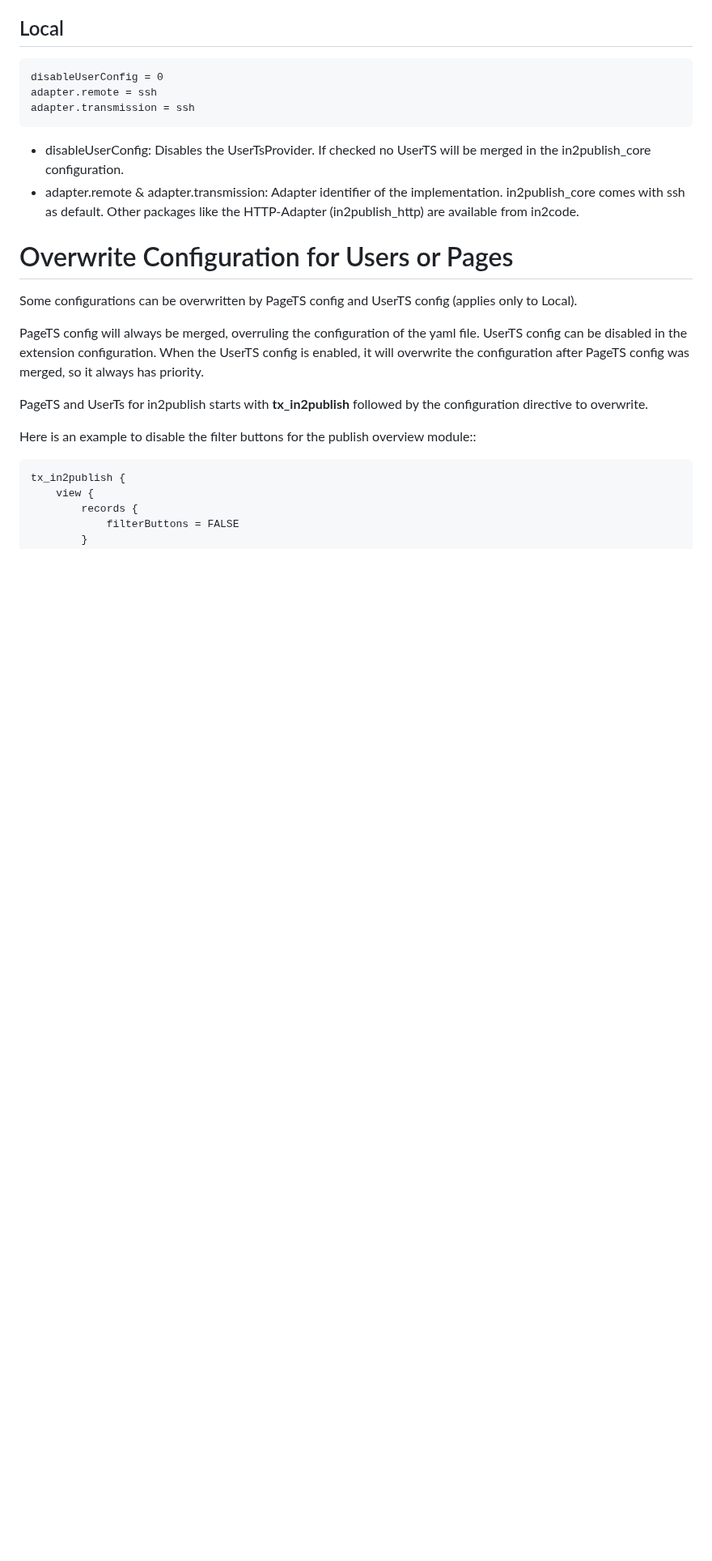
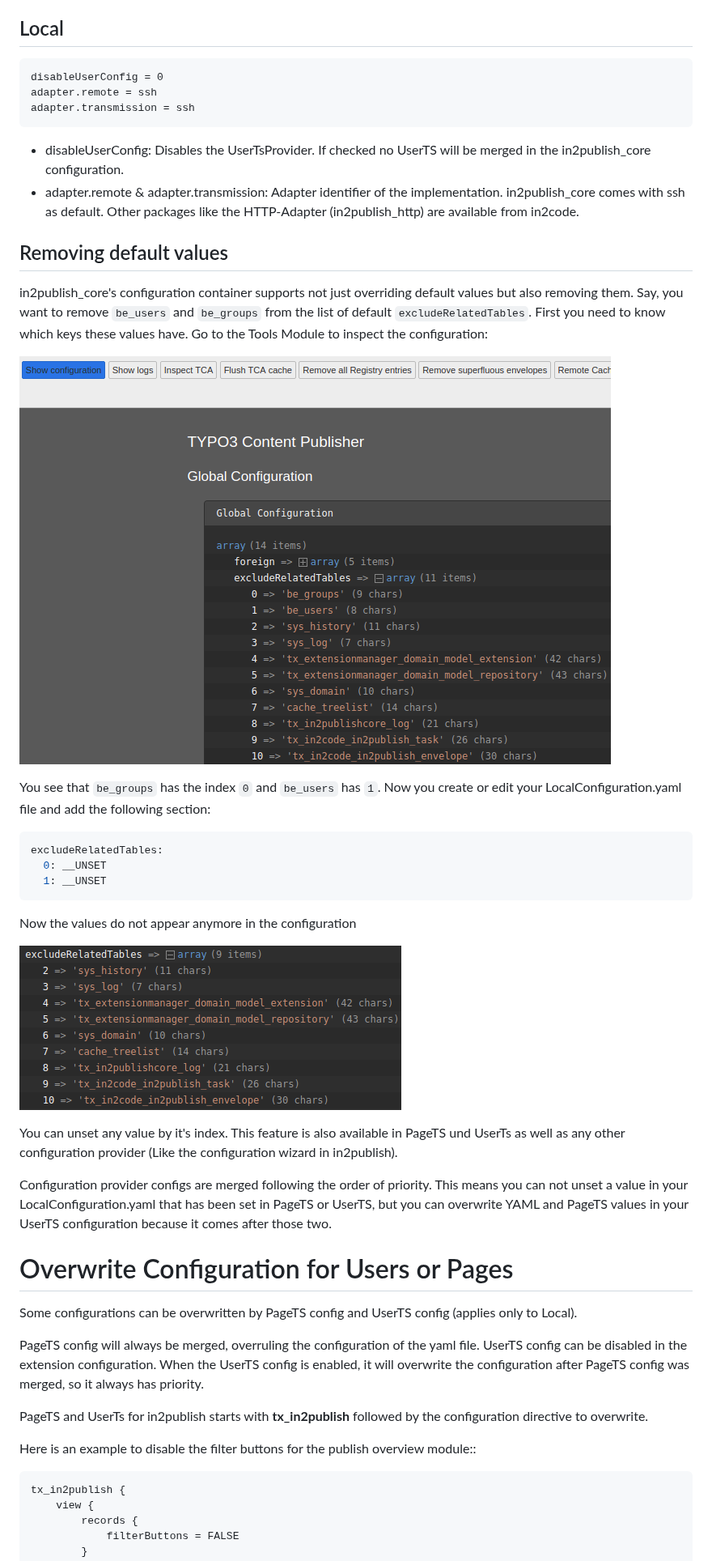
Before and after one commit to in2code-de/in2publish_core, a Markdown page: Documentation/Installation/3_Configuration.md, the part around one of its changes. Shown at 81% size. Rendered like a GitHub page; pictures changed too: Documentation/Installation/_img/95_tools_config_unset_cropped.png (added), Documentation/Installation/_img/95_tools_show_config.png (added); blank space fills up the shorter version.

Commit message:
[DOCS] Add an example documentation about the __UNSET feature
https://projekte.in2code.de/issues/33506

````diff
--- a/Documentation/Installation/3_Configuration.md
+++ b/Documentation/Installation/3_Configuration.md
@@ -53,6 +54,36 @@ Basic must be configured on both sides, whereas "Local" needs to be set only on
 * adapter.remote & adapter.transmission:
   Adapter identifier of the implementation. in2publish_core comes with ssh as default. Other packages like the HTTP-Adapter (in2publish_http) are available from in2code.
 
+## <a name="unset"></a>Removing default values
+
+in2publish_core's configuration container supports not just overriding default values but also removing them.
+Say, you want to remove `be_users` and `be_groups` from the list of default `excludeRelatedTables`.
+First you need to know which keys these values have. Go to the Tools Module to inspect the configuration:
+
+![Tools Module with expanded excludeRelatedTables](_img/95_tools_show_config.png)
+
+You see that `be_groups` has the index `0` and `be_users` has `1`.
+Now you create or edit your LocalConfiguration.yaml file and add the following section:
+
+```yaml
+excludeRelatedTables:
+  0: __UNSET
+  1: __UNSET
+```
+
+Now the values do not appear anymore in the configuration
+
+![Tools Module with expanded excludeRelatedTables without be_users and be_groups](_img/95_tools_config_unset_cropped.png)
+
+You can unset any value by it's index.
+This feature is also available in PageTS und UserTs as well as any other
+configuration provider (Like the configuration wizard in in2publish).
+
+Configuration provider configs are merged following the order of priority.
+This means you can not unset a value in your LocalConfiguration.yaml that
+has been set in PageTS or UserTS, but you can overwrite YAML and PageTS
+values in your UserTS configuration because it comes after those two.
+
 # Overwrite Configuration for Users or Pages
 
 Some configurations can be overwritten by PageTS config and UserTS config (applies only to Local).
````
Also changed, not shown: other parts of Documentation/Installation/3_Configuration.md (+6 -5 lines).
